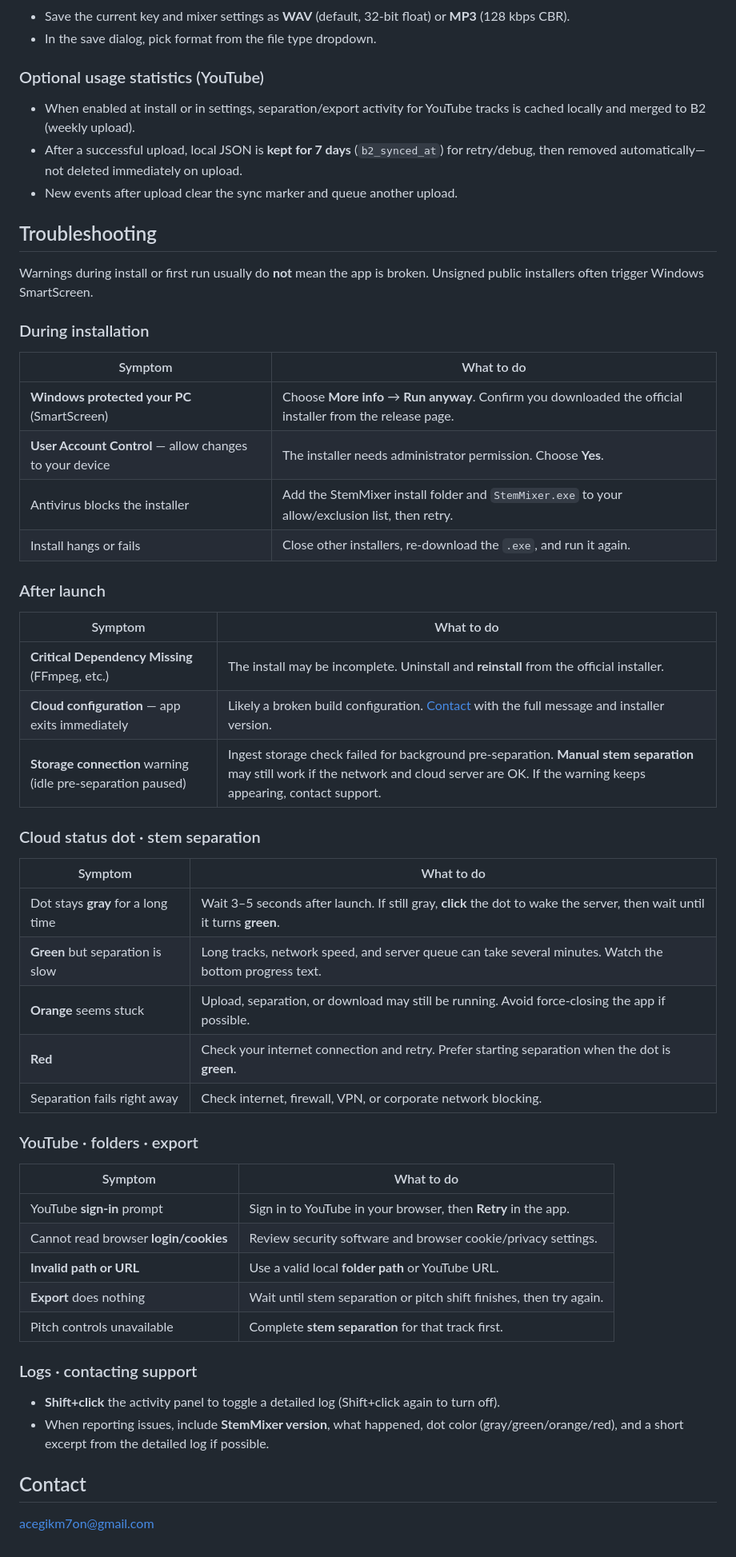
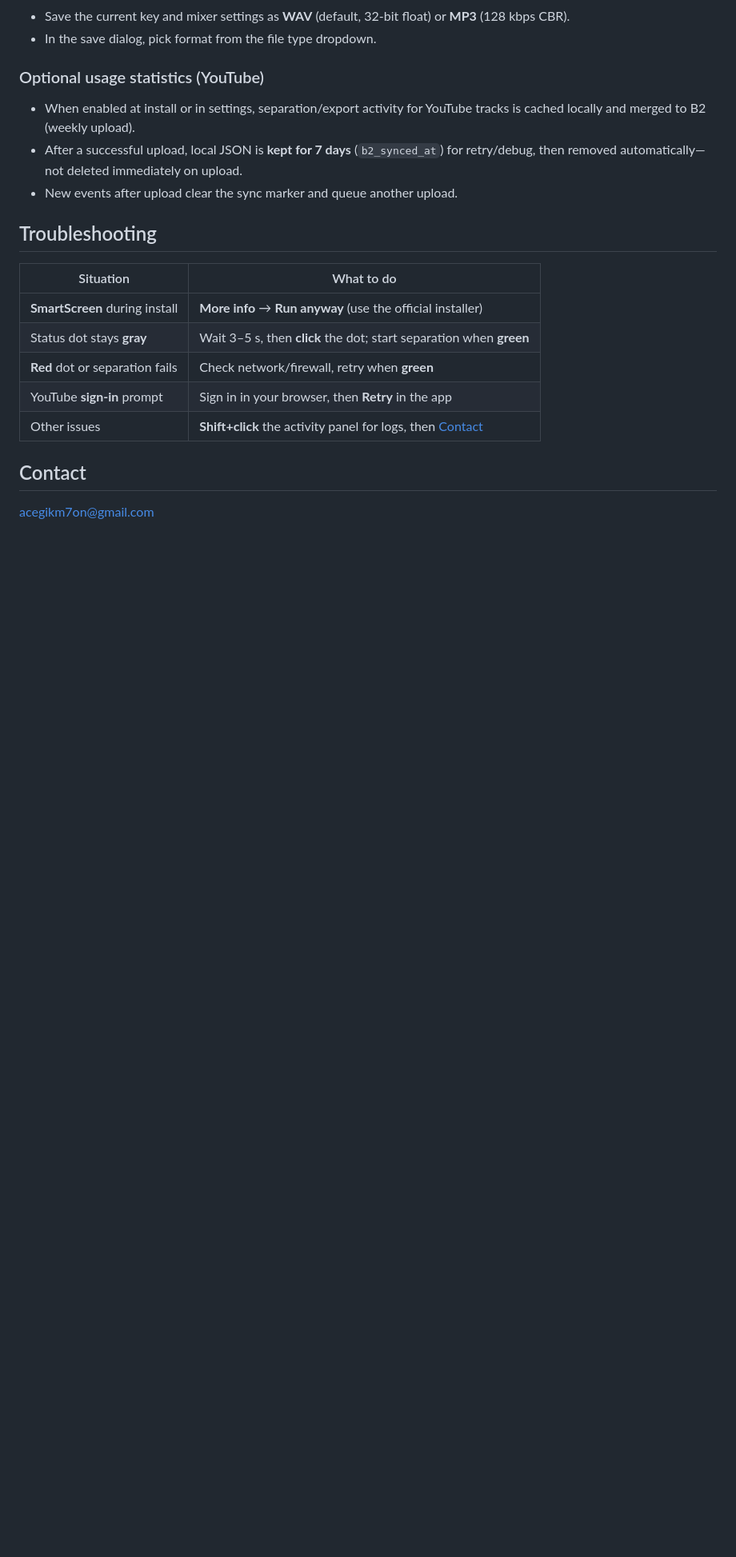
Before and after one commit to acegikm7on/StemMixer-Release, a Markdown page: README.md, the part around one of its changes. Shown at 80% size. GitHub-like rendering; blank space fills up the shorter version.

Commit message:
README: shorten troubleshooting; sync with latest release build
Co-authored-by: Cursor <cursoragent@cursor.com>

```diff
--- a/README.md
+++ b/README.md
@@ -191,49 +155,13 @@ The **small dot** to the left of the status text (e.g. **Ready**) is **not** a l
 
 ## Troubleshooting
 
-Warnings during install or first run usually do **not** mean the app is broken. Unsigned public installers often trigger Windows SmartScreen.
-
-### During installation
-
-| Symptom | What to do |
-|---------|------------|
-| **Windows protected your PC** (SmartScreen) | Choose **More info** → **Run anyway**. Confirm you downloaded the official installer from the release page. |
-| **User Account Control** — allow changes to your device | The installer needs administrator permission. Choose **Yes**. |
-| Antivirus blocks the installer | Add the StemMixer install folder and `StemMixer.exe` to your allow/exclusion list, then retry. |
-| Install hangs or fails | Close other installers, re-download the `.exe`, and run it again. |
-
-### After launch
-
-| Symptom | What to do |
-|---------|------------|
-| **Critical Dependency Missing** (FFmpeg, etc.) | The install may be incomplete. Uninstall and **reinstall** from the official installer. |
-| **Cloud configuration** — app exits immediately | Likely a broken build configuration. [Contact](#contact) with the full message and installer version. |
-| **Storage connection** warning (idle pre-separation paused) | Ingest storage check failed for background pre-separation. **Manual stem separation** may still work if the network and cloud server are OK. If the warning keeps appearing, contact support. |
-
-### Cloud status dot · stem separation
-
-| Symptom | What to do |
-|---------|------------|
-| Dot stays **gray** for a long time | Wait 3–5 seconds after launch. If still gray, **click** the dot to wake the server, then wait until it turns **green**. |
-| **Green** but separation is slow | Long tracks, network speed, and server queue can take several minutes. Watch the bottom progress text. |
-| **Orange** seems stuck | Upload, separation, or download may still be running. Avoid force-closing the app if possible. |
-| **Red** | Check your internet connection and retry. Prefer starting separation when the dot is **green**. |
-| Separation fails right away | Check internet, firewall, VPN, or corporate network blocking. |
-
-### YouTube · folders · export
-
-| Symptom | What to do |
-|---------|------------|
-| YouTube **sign-in** prompt | Sign in to YouTube in your browser, then **Retry** in the app. |
-| Cannot read browser **login/cookies** | Review security software and browser cookie/privacy settings. |
-| **Invalid path or URL** | Use a valid local **folder path** or YouTube URL. |
-| **Export** does nothing | Wait until stem separation or pitch shift finishes, then try again. |
-| Pitch controls unavailable | Complete **stem separation** for that track first. |
-
-### Logs · contacting support
-
-- **Shift+click** the activity panel to toggle a detailed log (Shift+click again to turn off).
-- When reporting issues, include **StemMixer version**, what happened, dot color (gray/green/orange/red), and a short excerpt from the detailed log if possible.
+| Situation | What to do |
+|-----------|------------|
+| **SmartScreen** during install | **More info** → **Run anyway** (use the official installer) |
+| Status dot stays **gray** | Wait 3–5 s, then **click** the dot; start separation when **green** |
+| **Red** dot or separation fails | Check network/firewall, retry when **green** |
+| YouTube **sign-in** prompt | Sign in in your browser, then **Retry** in the app |
+| Other issues | **Shift+click** the activity panel for logs, then [Contact](#contact) |
 
 ## Contact
 
```
Also changed, not shown: other parts of README.md (+6 -42 lines).
